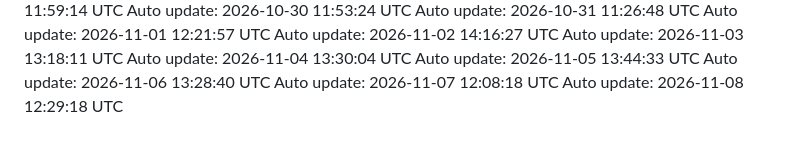
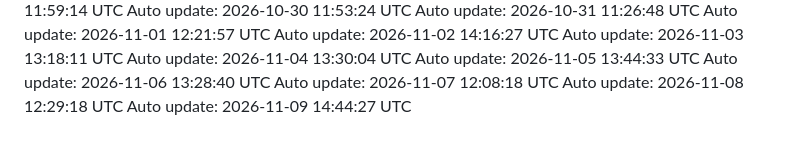
Before and after one commit to Darshanwarke7/scout, a Markdown page: .daily/log.md, the part around the change. GitHub-like rendering.

Commit message:
chore: daily update 2026-11-09

```diff
--- a/.daily/log.md
+++ b/.daily/log.md
@@ -101,3 +101,4 @@ Auto update: 2026-11-05 13:44:33 UTC
 Auto update: 2026-11-06 13:28:40 UTC
 Auto update: 2026-11-07 12:08:18 UTC
 Auto update: 2026-11-08 12:29:18 UTC
+Auto update: 2026-11-09 14:44:27 UTC
```
